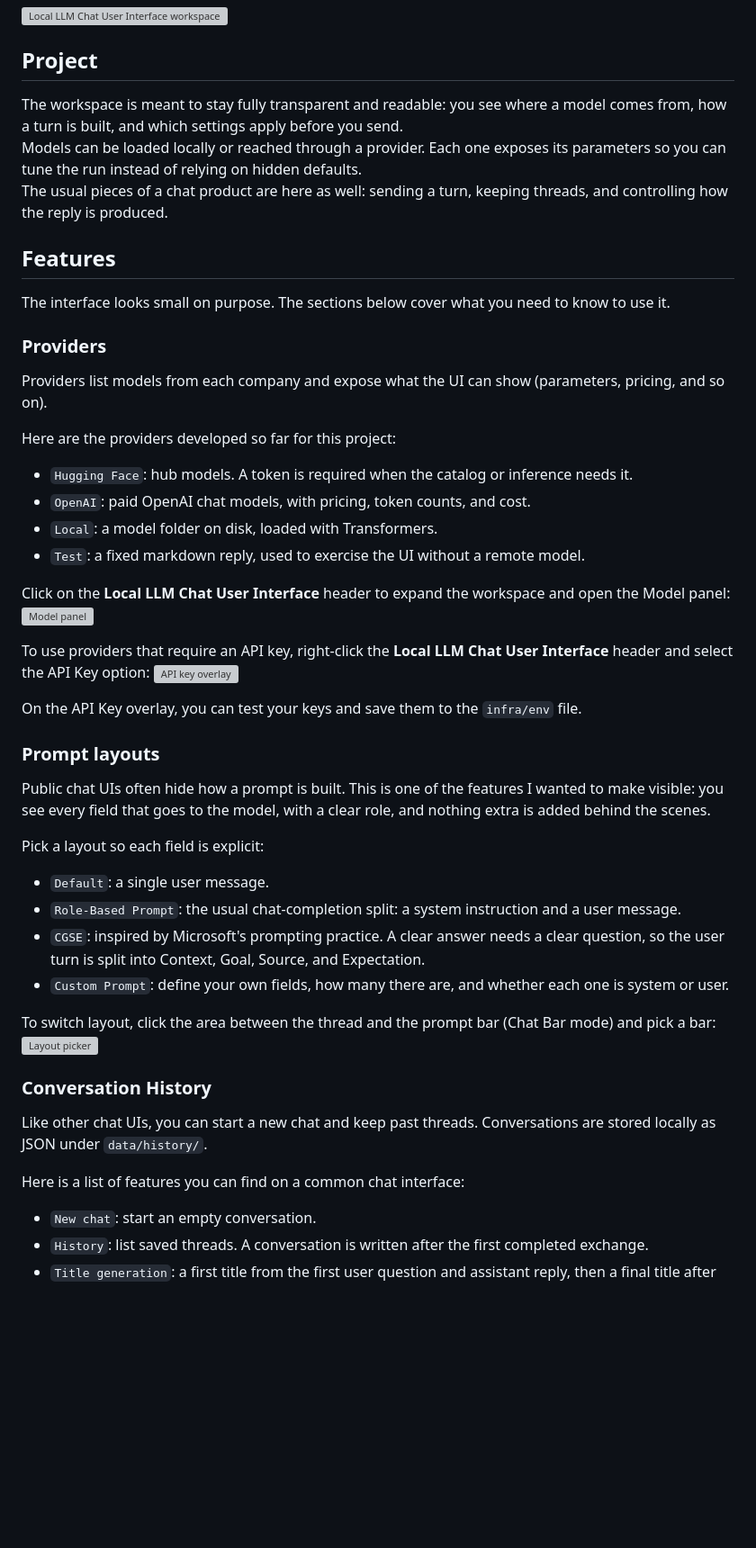
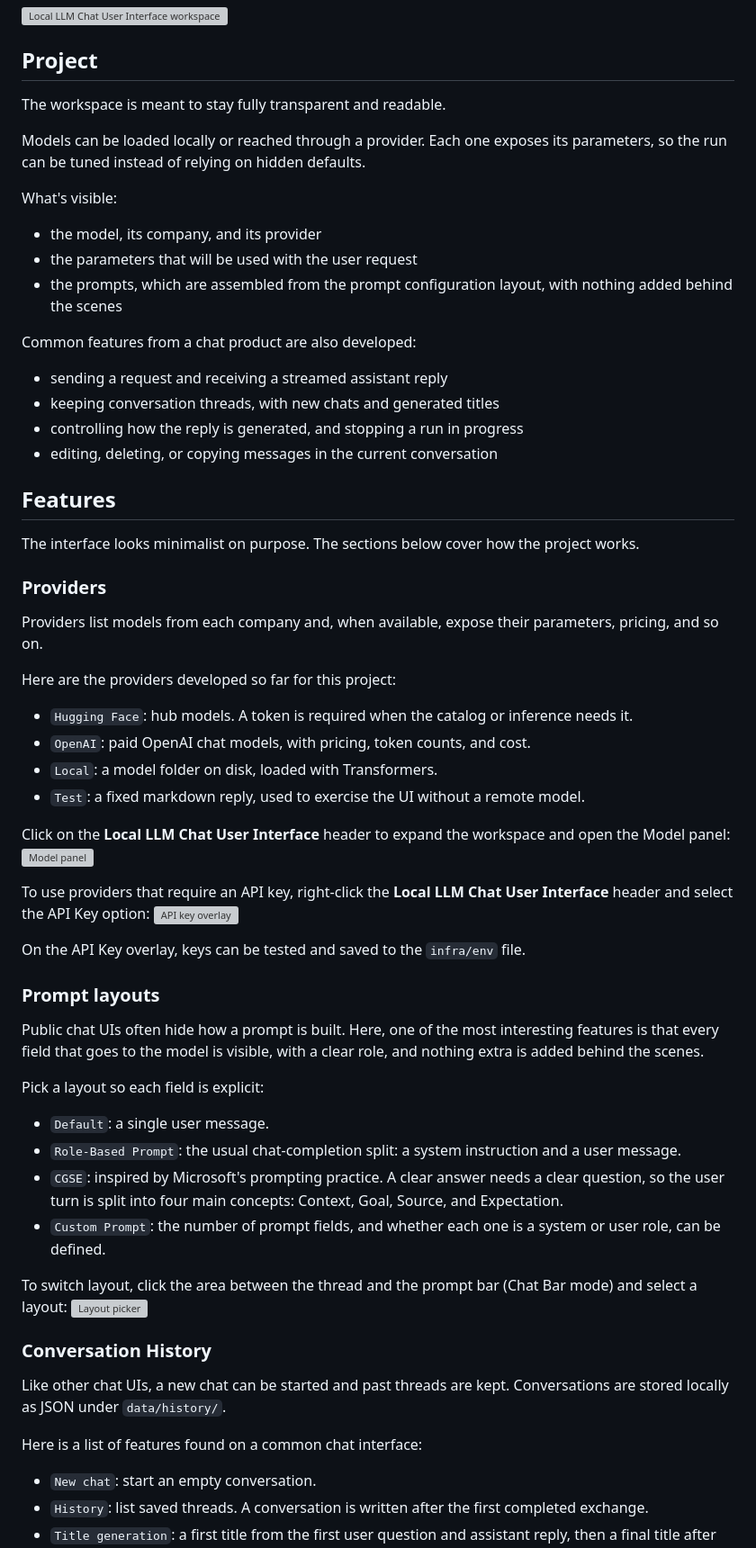
Before and after one commit to AlexisEgea/Local-ChatBot, a Markdown page: README.md, the part around one of its changes. Shown at 90% size. Rendered like a GitHub page; blank space fills up the shorter version; grey boxes are pictures that could not be loaded.

```diff
--- a/README.md
+++ b/README.md
@@ -8,17 +8,28 @@ This project is a minimalist chat interface you run on your own machine to talk
 
 ## Project
 
-The workspace is meant to stay fully transparent and readable: you see where a model comes from, how a turn is built, and which settings apply before you send.
-Models can be loaded locally or reached through a provider. Each one exposes its parameters so you can tune the run instead of relying on hidden defaults.
-The usual pieces of a chat product are here as well: sending a turn, keeping threads, and controlling how the reply is produced.
+The workspace is meant to stay fully transparent and readable.
+
+Models can be loaded locally or reached through a provider. Each one exposes its parameters, so the run can be tuned instead of relying on hidden defaults.
+
+What's visible:
+- the model, its company, and its provider
+- the parameters that will be used with the user request
+- the prompts, which are assembled from the prompt configuration layout, with nothing added behind the scenes
+
+Common features from a chat product are also developed:
+- sending a request and receiving a streamed assistant reply
+- keeping conversation threads, with new chats and generated titles
+- controlling how the reply is generated, and stopping a run in progress
+- editing, deleting, or copying messages in the current conversation
 
 ## Features
 
-The interface looks small on purpose. The sections below cover what you need to know to use it.
+The interface looks minimalist on purpose. The sections below cover how the project works.
 
 ### Providers
 
-Providers list models from each company and expose what the UI can show (parameters, pricing, and so on).
+Providers list models from each company and, when available, expose their parameters, pricing, and so on.
 
 Here are the providers developed so far for this project:
 
@@ -33,27 +44,27 @@ Click on the **Local LLM Chat User Interface** header to expand the workspace an
 To use providers that require an API key, right-click the **Local LLM Chat User Interface** header and select the API Key option:
 <img src="./data/documentation/chat_api_key.png" alt="API key overlay" width="100%">
 
-On the API Key overlay, you can test your keys and save them to the `infra/env` file.
+On the API Key overlay, keys can be tested and saved to the `infra/env` file.
 
 ### Prompt layouts
 
-Public chat UIs often hide how a prompt is built. This is one of the features I wanted to make visible: you see every field that goes to the model, with a clear role, and nothing extra is added behind the scenes.
+Public chat UIs often hide how a prompt is built. Here, one of the most interesting features is that every field that goes to the model is visible, with a clear role, and nothing extra is added behind the scenes.
 
 Pick a layout so each field is explicit:
 
 - `Default`: a single user message.
 - `Role-Based Prompt`: the usual chat-completion split: a system instruction and a user message.
-- `CGSE`: inspired by Microsoft's prompting practice. A clear answer needs a clear question, so the user turn is split into Context, Goal, Source, and Expectation.
-- `Custom Prompt`: define your own fields, how many there are, and whether each one is system or user.
+- `CGSE`: inspired by Microsoft's prompting practice. A clear answer needs a clear question, so the user turn is split into four main concepts: Context, Goal, Source, and Expectation.
+- `Custom Prompt`: the number of prompt fields, and whether each one is a system or user role, can be defined.
 
-To switch layout, click the area between the thread and the prompt bar (Chat Bar mode) and pick a bar:
+To switch layout, click the area between the thread and the prompt bar (Chat Bar mode) and select a layout:
 <img src="./data/documentation/chat_layout.png" alt="Layout picker" width="100%">
 
 ### Conversation History
 
-Like other chat UIs, you can start a new chat and keep past threads. Conversations are stored locally as JSON under `data/history/`.
+Like other chat UIs, a new chat can be started and past threads are kept. Conversations are stored locally as JSON under `data/history/`.
 
-Here is a list of features you can find on a common chat interface:
+Here is a list of features found on a common chat interface:
 
 - `New chat`: start an empty conversation.
 - `History`: list saved threads. A conversation is written after the first completed exchange.
```
Also changed, not shown: other parts of README.md (+6 -6 lines).
